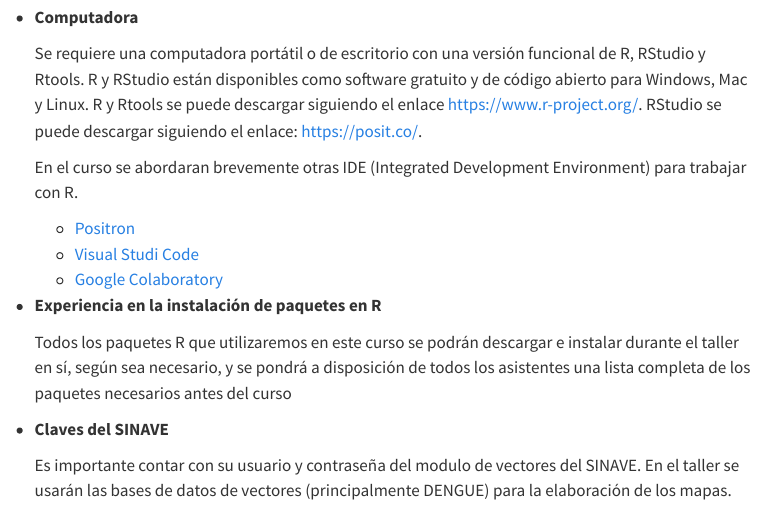
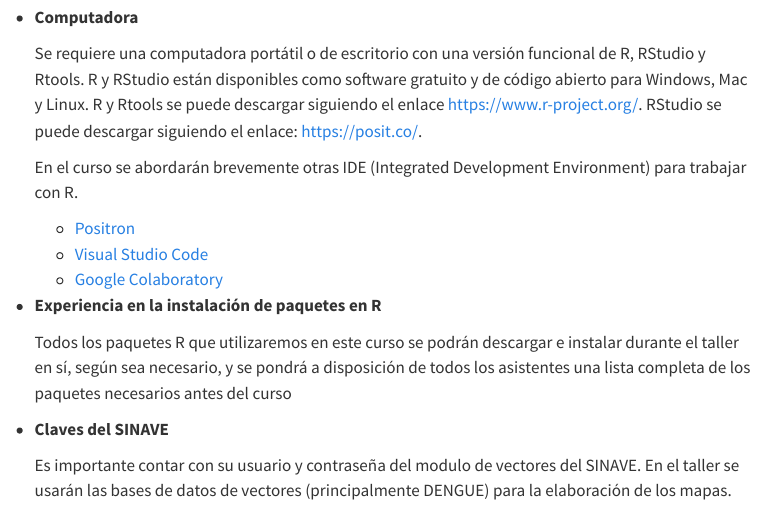
Before and after one commit to fdzul/dengue_map_r, a Quarto document (about.qmd): the page in a window 1100 px wide, from 1080 px down. Rendered offline with R 4.5, knitr and Pandoc in place of Quarto, with nearby package versions; menus at the side of the page are left out.

Commit message:
This commit update the course

```diff
--- a/about.qmd
+++ b/about.qmd
@@ -45,12 +45,11 @@ Es deseable tener experiencia en R o Python o cualquier otro lenguaje de program
 
     Se requiere una computadora portátil o de escritorio con una versión funcional de R, RStudio y Rtools. R y RStudio están disponibles como software gratuito y de código abierto para Windows, Mac y Linux. R y Rtools se puede descargar siguiendo el enlace <https://www.r-project.org/>. RStudio se puede descargar siguiendo el enlace: <https://posit.co/>.
 
-    En el curso se abordaran brevemente otras IDE (Integrated Development Environment) para trabajar con R.
+    En el curso se abordarán brevemente otras IDE (Integrated Development Environment) para trabajar con R.
 
-    - [Positron](https://positron.posit.co/download.html)
-    - [Visual Studi Code](https://code.visualstudio.com)
-    - [Google Colaboratory](https://colab.research.google.com)
-
+    -   [Positron](https://positron.posit.co/download.html)
+    -   [Visual Studio Code](https://code.visualstudio.com)
+    -   [Google Colaboratory](https://colab.research.google.com)
 
 -   **Experiencia en la instalación de paquetes en R**
 
```
Also changed, not shown: docs/search.json, about.qmd (1 more changed lines), 1 other file.
